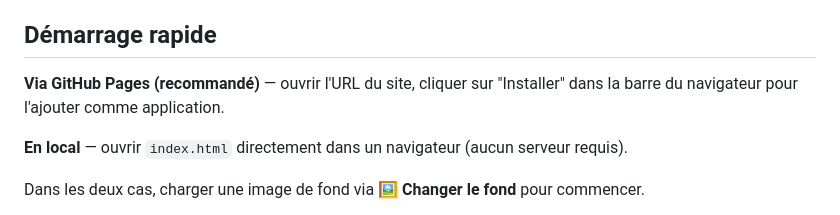
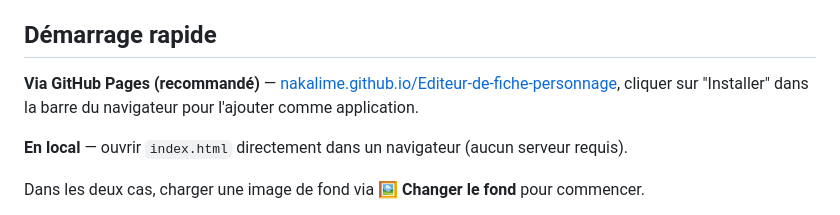
Before and after one commit to Nakalime/Editeur-de-fiche-personnage, a Markdown page: README.md, the part around the change. GitHub-like rendering.

Commit message:
README : ajoute l'URL GitHub Pages

```diff
--- a/README.md
+++ b/README.md
@@ -4,7 +4,7 @@ Outil générique pour créer des fiches de personnage RPG interactives : une im
 
 ## Démarrage rapide
 
-**Via GitHub Pages (recommandé)** — ouvrir l'URL du site, cliquer sur "Installer" dans la barre du navigateur pour l'ajouter comme application.
+**Via GitHub Pages (recommandé)** — [nakalime.github.io/Editeur-de-fiche-personnage](https://nakalime.github.io/Editeur-de-fiche-personnage/), cliquer sur "Installer" dans la barre du navigateur pour l'ajouter comme application.
 
 **En local** — ouvrir `index.html` directement dans un navigateur (aucun serveur requis).
 
```
